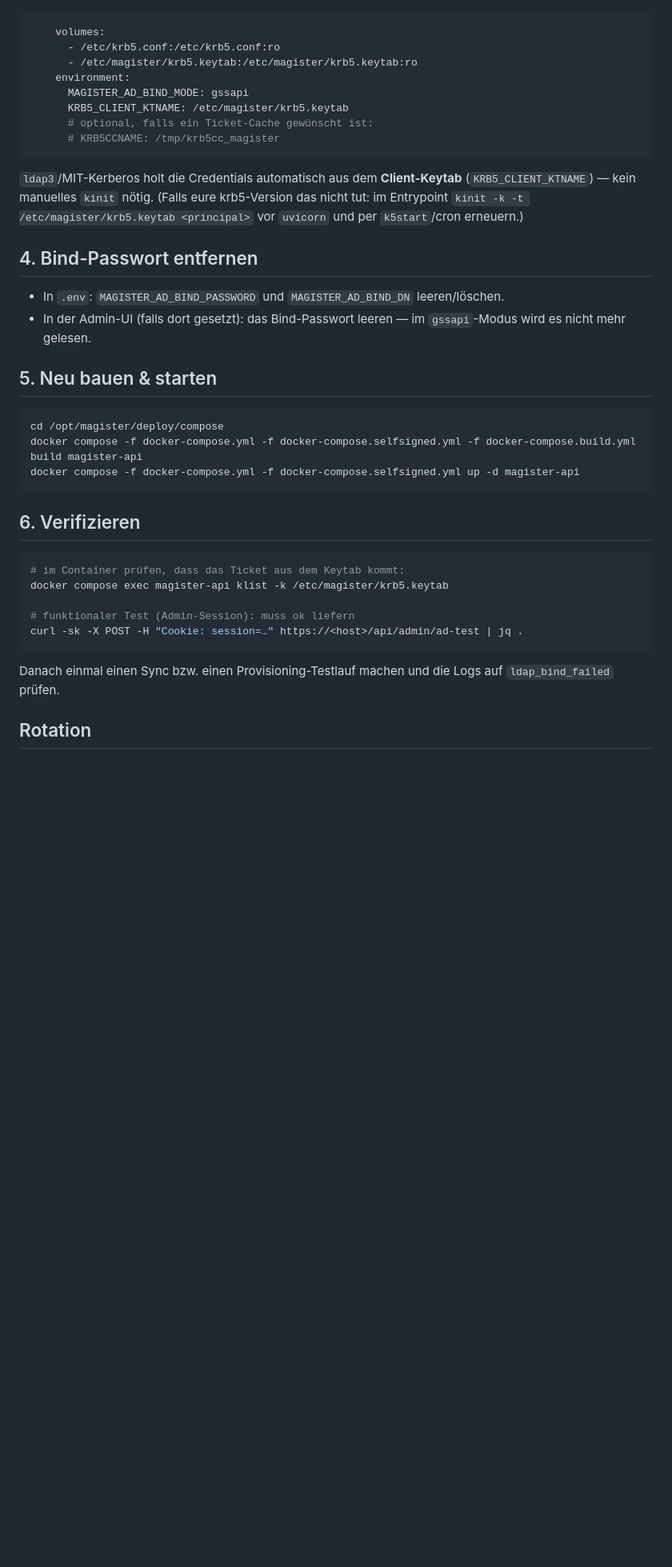
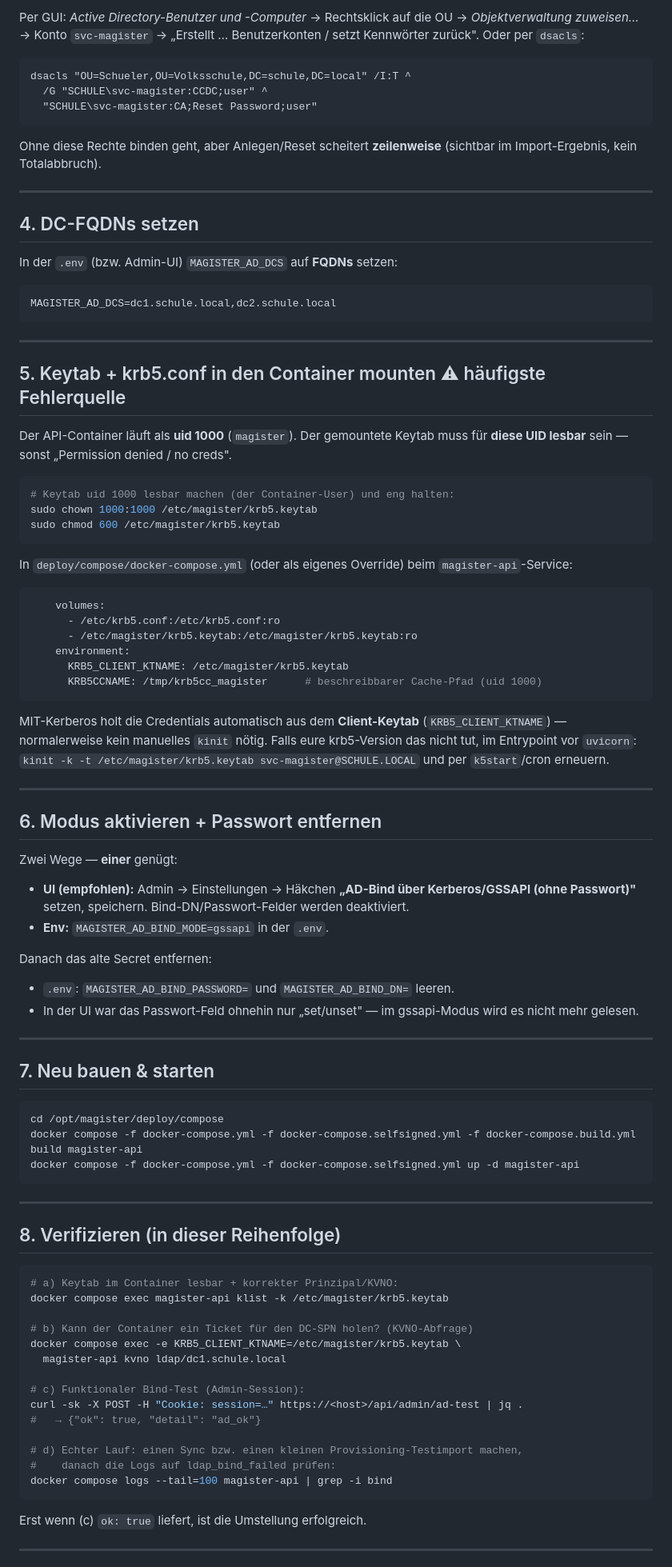
Before and after one commit to Vita-Brevis-GmbH/magister, a Markdown page: docs/runbooks/ad-gssapi-bind.md, the part around one of its changes. Shown at 80% size. GitHub-like rendering; blank space fills up the shorter version.

````diff
--- a/docs/runbooks/ad-gssapi-bind.md
+++ b/docs/runbooks/ad-gssapi-bind.md
@@ -47,27 +84,72 @@ In `deploy/compose/docker-compose.yml` (bzw. als Override) beim `magister-api`:
 
+Per GUI: *Active Directory-Benutzer und -Computer* → Rechtsklick auf die OU →
+*Objektverwaltung zuweisen…* → Konto `svc-magister` → „Erstellt … Benutzerkonten
+/ setzt Kennwörter zurück". Oder per `dsacls`:
+```
+dsacls "OU=Schueler,OU=Volksschule,DC=schule,DC=local" /I:T ^
+  /G "SCHULE\svc-magister:CCDC;user" ^
+  "SCHULE\svc-magister:CA;Reset Password;user"
+```
+Ohne diese Rechte binden geht, aber Anlegen/Reset scheitert **zeilenweise**
+(sichtbar im Import-Ergebnis, kein Totalabbruch).
+
+---
+
+## 4. DC-FQDNs setzen
+
+In der `.env` (bzw. Admin-UI) `MAGISTER_AD_DCS` auf **FQDNs** setzen:
+```dotenv
+MAGISTER_AD_DCS=dc1.schule.local,dc2.schule.local
+```
+
+---
+
+## 5. Keytab + krb5.conf in den Container mounten  ⚠ häufigste Fehlerquelle
+
+Der API-Container läuft als **uid 1000** (`magister`). Der gemountete Keytab
+muss für **diese UID lesbar** sein — sonst „Permission denied / no creds".
+
+```bash
+# Keytab uid 1000 lesbar machen (der Container-User) und eng halten:
+sudo chown 1000:1000 /etc/magister/krb5.keytab
+sudo chmod 600 /etc/magister/krb5.keytab
+```
+
+In `deploy/compose/docker-compose.yml` (oder als eigenes Override) beim
+`magister-api`-Service:
 ```yaml
     volumes:
       - /etc/krb5.conf:/etc/krb5.conf:ro
       - /etc/magister/krb5.keytab:/etc/magister/krb5.keytab:ro
     environment:
-      MAGISTER_AD_BIND_MODE: gssapi
       KRB5_CLIENT_KTNAME: /etc/magister/krb5.keytab
-      # optional, falls ein Ticket-Cache gewünscht ist:
-      # KRB5CCNAME: /tmp/krb5cc_magister
+      KRB5CCNAME: /tmp/krb5cc_magister      # beschreibbarer Cache-Pfad (uid 1000)
 ```
 
-`ldap3`/MIT-Kerberos holt die Credentials automatisch aus dem **Client-Keytab**
-(`KRB5_CLIENT_KTNAME`) — kein manuelles `kinit` nötig. (Falls eure krb5-Version
-das nicht tut: im Entrypoint `kinit -k -t /etc/magister/krb5.keytab <principal>`
-vor `uvicorn` und per `k5start`/cron erneuern.)
+MIT-Kerberos holt die Credentials automatisch aus dem **Client-Keytab**
+(`KRB5_CLIENT_KTNAME`) — normalerweise kein manuelles `kinit` nötig.
+Falls eure krb5-Version das nicht tut, im Entrypoint vor `uvicorn`:
+`kinit -k -t /etc/magister/krb5.keytab svc-magister@SCHULE.LOCAL` und per
+`k5start`/cron erneuern.
 
-## 4. Bind-Passwort entfernen
+---
 
-- In `.env`: `MAGISTER_AD_BIND_PASSWORD` und `MAGISTER_AD_BIND_DN` leeren/löschen.
-- In der Admin-UI (falls dort gesetzt): das Bind-Passwort leeren — im
-  `gssapi`-Modus wird es nicht mehr gelesen.
+## 6. Modus aktivieren + Passwort entfernen
 
-## 5. Neu bauen & starten
+Zwei Wege — **einer** genügt:
+- **UI (empfohlen):** Admin → Einstellungen → Häkchen **„AD-Bind über
+  Kerberos/GSSAPI (ohne Passwort)"** setzen, speichern. Bind-DN/Passwort-Felder
+  werden deaktiviert.
+- **Env:** `MAGISTER_AD_BIND_MODE=gssapi` in der `.env`.
+
+Danach das alte Secret entfernen:
+- `.env`: `MAGISTER_AD_BIND_PASSWORD=` und `MAGISTER_AD_BIND_DN=` leeren.
+- In der UI war das Passwort-Feld ohnehin nur „set/unset" — im gssapi-Modus wird
+  es nicht mehr gelesen.
+
+---
+
+## 7. Neu bauen & starten
 
 ```bash
 cd /opt/magister/deploy/compose
@@ -75,18 +157,28 @@ docker compose -f docker-compose.yml -f docker-compose.selfsigned.yml -f docker-
 docker compose -f docker-compose.yml -f docker-compose.selfsigned.yml up -d magister-api
 ```
 
-## 6. Verifizieren
+---
+
+## 8. Verifizieren (in dieser Reihenfolge)
 
 ```bash
-# im Container prüfen, dass das Ticket aus dem Keytab kommt:
+# a) Keytab im Container lesbar + korrekter Prinzipal/KVNO:
 docker compose exec magister-api klist -k /etc/magister/krb5.keytab
 
-# funktionaler Test (Admin-Session): muss ok liefern
+# b) Kann der Container ein Ticket für den DC-SPN holen? (KVNO-Abfrage)
+docker compose exec -e KRB5_CLIENT_KTNAME=/etc/magister/krb5.keytab \
+  magister-api kvno ldap/dc1.schule.local
+
+# c) Funktionaler Bind-Test (Admin-Session):
 curl -sk -X POST -H "Cookie: session=…" https://<host>/api/admin/ad-test | jq .
+#   → {"ok": true, "detail": "ad_ok"}
+
+# d) Echter Lauf: einen Sync bzw. einen kleinen Provisioning-Testimport machen,
+#    danach die Logs auf ldap_bind_failed prüfen:
+docker compose logs --tail=100 magister-api | grep -i bind
 ```
 
-Danach einmal einen Sync bzw. einen Provisioning-Testlauf machen und die Logs
-auf `ldap_bind_failed` prüfen.
+Erst wenn (c) `ok: true` liefert, ist die Umstellung erfolgreich.
 
-## Rotation
+---
 
````
Also changed, not shown: other parts of docs/runbooks/ad-gssapi-bind.md (+100 -32 lines).
